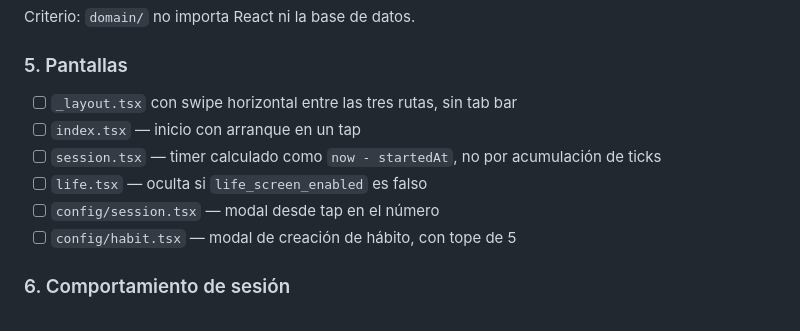
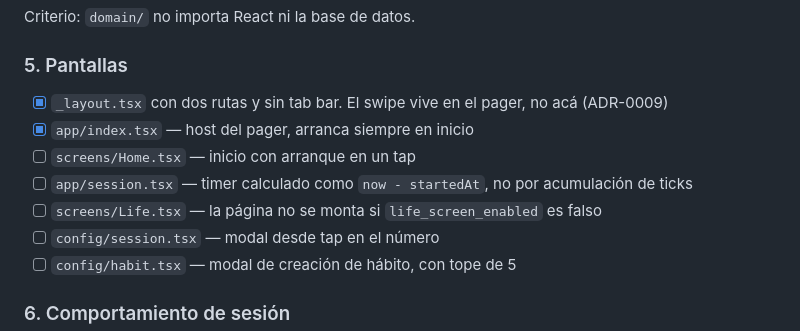
Before and after one commit to gusplayer/vesper, a Markdown page: docs/SPRINT_01.md, the part around the change. Rendered like a GitHub page.

Commit message:
docs: align SPRINT_01 task 5 with ADR-0009
Co-Authored-By: Claude Opus 5 (1M context) <noreply@anthropic.com>

```diff
--- a/docs/SPRINT_01.md
+++ b/docs/SPRINT_01.md
@@ -51,10 +51,11 @@ Criterio: `domain/` no importa React ni la base de datos.
 
 ### 5. Pantallas
 
-- [ ] `_layout.tsx` con swipe horizontal entre las tres rutas, sin tab bar
-- [ ] `index.tsx` — inicio con arranque en un tap
-- [ ] `session.tsx` — timer calculado como `now - startedAt`, no por acumulación de ticks
-- [ ] `life.tsx` — oculta si `life_screen_enabled` es falso
+- [x] `_layout.tsx` con dos rutas y sin tab bar. El swipe vive en el pager, no acá (ADR-0009)
+- [x] `app/index.tsx` — host del pager, arranca siempre en inicio
+- [ ] `screens/Home.tsx` — inicio con arranque en un tap
+- [ ] `app/session.tsx` — timer calculado como `now - startedAt`, no por acumulación de ticks
+- [ ] `screens/Life.tsx` — la página no se monta si `life_screen_enabled` es falso
 - [ ] `config/session.tsx` — modal desde tap en el número
 - [ ] `config/habit.tsx` — modal de creación de hábito, con tope de 5
 
```
